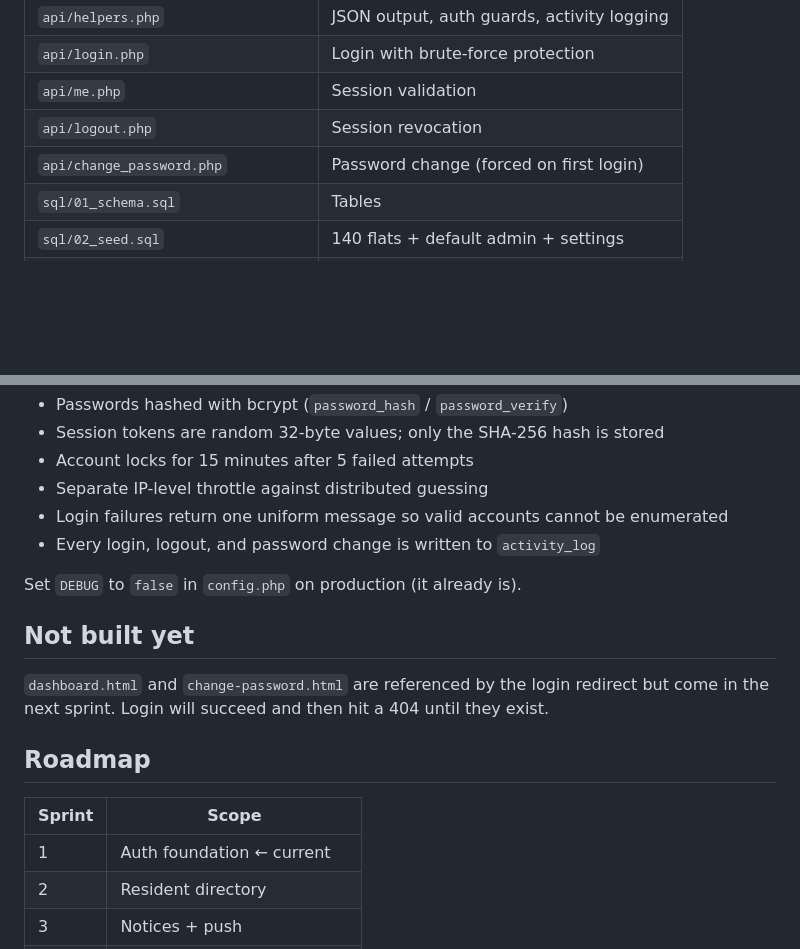
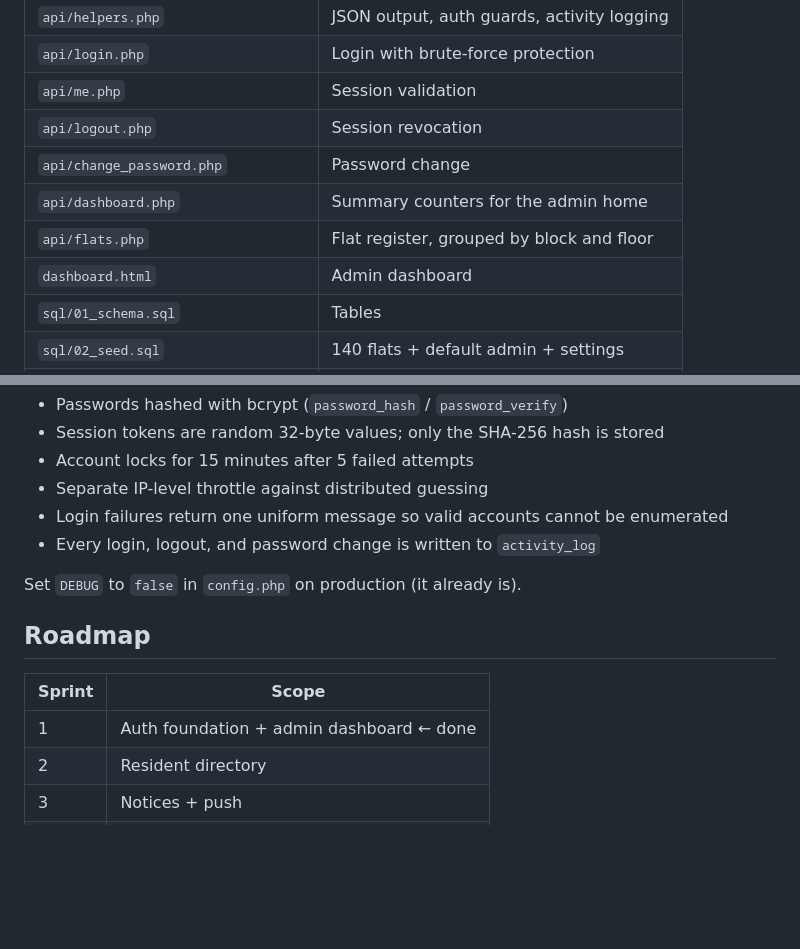
Before and after one commit to srisomesh-ai/pavan-midway-residency, a Markdown page: README.md, 2 parts joined by grey strips. GitHub-like rendering; blank space fills up the shorter version.

Commit message:
Add admin dashboard with flat register

```diff
--- a/README.md
+++ b/README.md
@@ -12,7 +12,10 @@ Mobile-first web app for a 140-flat residential society. Built to run on Android
 | `api/login.php` | Login with brute-force protection |
 | `api/me.php` | Session validation |
 | `api/logout.php` | Session revocation |
-| `api/change_password.php` | Password change (forced on first login) |
+| `api/change_password.php` | Password change |
+| `api/dashboard.php` | Summary counters for the admin home |
+| `api/flats.php` | Flat register, grouped by block and floor |
+| `dashboard.html` | Admin dashboard |
 | `sql/01_schema.sql` | Tables |
 | `sql/02_seed.sql` | 140 flats + default admin + settings |
 | `sql/03_migrate_flat_structure.sql` | Migration from the old 144-flat seed |
@@ -97,15 +100,11 @@ Password : Admin@123
 
 Set `DEBUG` to `false` in `config.php` on production (it already is).
 
-## Not built yet
-
-`dashboard.html` and `change-password.html` are referenced by the login redirect but come in the next sprint. Login will succeed and then hit a 404 until they exist.
-
 ## Roadmap
 
 | Sprint | Scope |
 |---|---|
-| 1 | Auth foundation ← current |
+| 1 | Auth foundation + admin dashboard ← done |
 | 2 | Resident directory |
 | 3 | Notices + push |
 | 4 | Maintenance billing |
```
